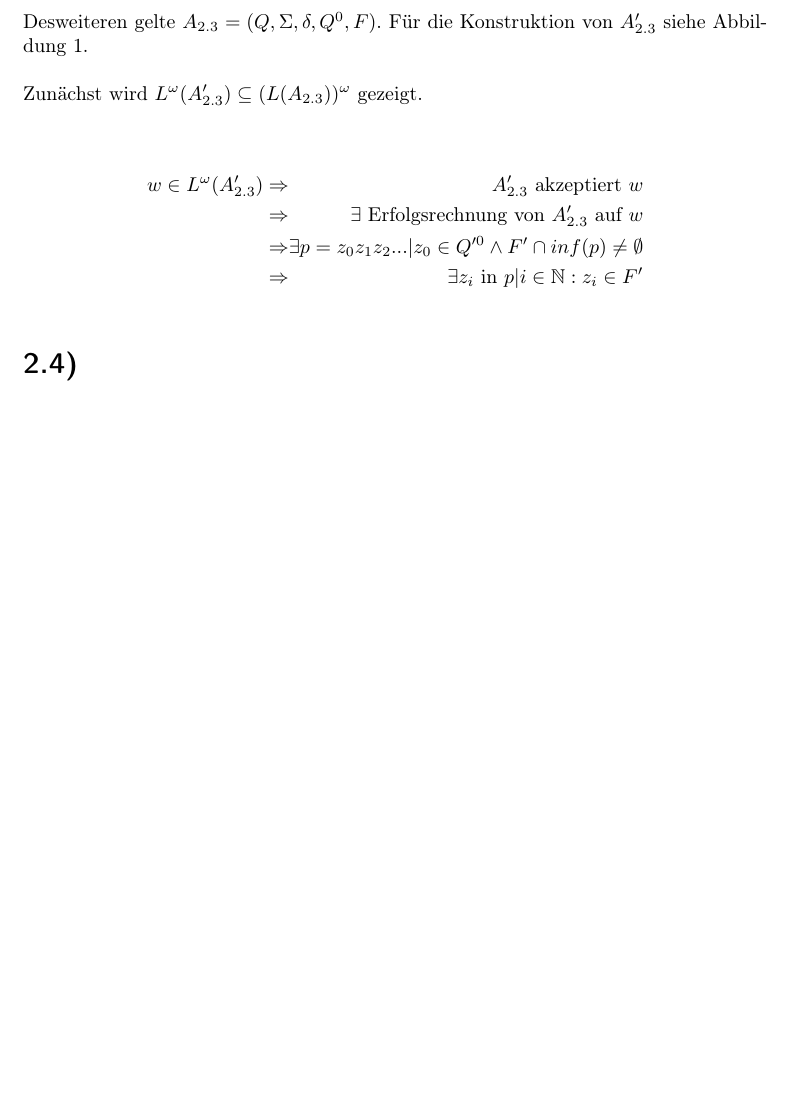
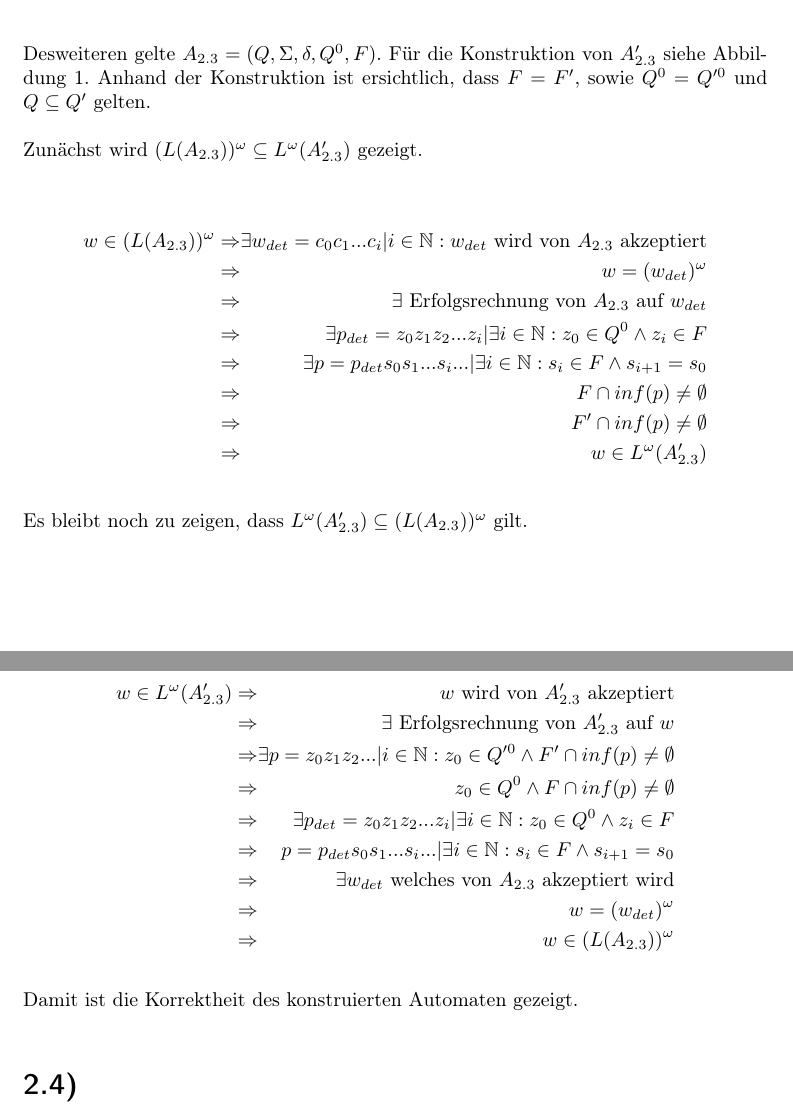
Before and after one commit to 2martens/uni, a LaTeX document (fgi2/Blatt2/Aufgabenblatt2.tex): part of page 2 of 3 before the commit and two parts of pages 2 and 3 of 4 after it, the two joined at a grey line, cut so that both start at the same text, the shorter picture padded with empty space. Compiled offline with pdfLaTeX.

Commit message:
FGI2: Aufgabe 2.3.3 fertiggestellt

```diff
--- a/fgi2/Blatt2/Aufgabenblatt2.tex
+++ b/fgi2/Blatt2/Aufgabenblatt2.tex
@@ -74,16 +74,36 @@
 	\caption{Büchi-Automat \(A'_{2.3}\), der \((L(A_{2.3}))^{\omega}\) akzeptiert.}
 	\label{fig:1}
 	\end{figure}
-	Es sind zwei Teilmengenbeziehungen zu zeigen. Die erste Richtung besagt \(L^{\omega}(A'_{2.3}) \subseteq (L(A_{2.3}))^{\omega}\) und die zweite \((L(A_{2.3}))^{\omega} \subseteq L^{\omega}(A'_{2.3})\). Es gelte \(A'_{2.3} = (Q', \Sigma ', \delta ', Q'^{0}, F')\). Desweiteren gelte \(A_{2.3} = (Q, \Sigma, \delta, Q^{0}, F)\). Für die Konstruktion von \(A'_{2.3}\) siehe \fref{fig:1}.
+	Es sind zwei Teilmengenbeziehungen zu zeigen. Die erste Richtung besagt \(L^{\omega}(A'_{2.3}) \subseteq (L(A_{2.3}))^{\omega}\) und die zweite \((L(A_{2.3}))^{\omega} \subseteq L^{\omega}(A'_{2.3})\). Es gelte \(A'_{2.3} = (Q', \Sigma ', \delta ', Q'^{0}, F')\). Desweiteren gelte \(A_{2.3} = (Q, \Sigma, \delta, Q^{0}, F)\). Für die Konstruktion von \(A'_{2.3}\) siehe \fref{fig:1}. Anhand der Konstruktion ist ersichtlich, dass \(F = F'\), sowie \(Q^{0} = Q'^{0}\) und \(Q \subseteq Q'\) gelten.
 
-	Zunächst wird \(L^{\omega}(A'_{2.3}) \subseteq (L(A_{2.3}))^{\omega}\) gezeigt.
+	Zunächst wird \((L(A_{2.3}))^{\omega} \subseteq L^{\omega}(A'_{2.3})\) gezeigt.
 
 	\begin{alignat*}{2}
-	w \in L^{\omega}(A'_{2.3}) &\Rightarrow & A'_{2.3} \text{ akzeptiert }w \\
-								&\Rightarrow & \exists \text{ Erfolgsrechnung von \(A'_{2.3}\) auf }w \\
-								&\Rightarrow & \exists p = z_{0}z_{1}z_{2}... | z_{0} \in Q'^{0} \wedge F' \cap inf(p) \neq \emptyset \\
-								&\Rightarrow & \exists z_{i} \text{ in } p | i \in \mathbb{N} : z_{i} \in F'
+	w \in (L(A_{2.3}))^{\omega} &\Rightarrow & \exists w_{det} = c_{0}c_{1}...c_{i} | i \in \mathbb{N} : w_{det} \text{ wird von \(A_{2.3}\) akzeptiert} \\
+								 &\Rightarrow & w = (w_{det})^{\omega} \\
+								 &\Rightarrow & \exists \text{ Erfolgsrechnung von \(A_{2.3}\) auf \(w_{det}\)} \\
+								 &\Rightarrow & \exists p_{det} = z_{0}z_{1}z_{2}...z_{i} | \exists i \in \mathbb{N} : z_{0} \in Q^{0} \wedge z_{i} \in F \\
+								 &\Rightarrow & \exists p = p_{det}s_{0}s_{1}...s_{i}... | \exists i \in \mathbb{N} : s_{i} \in F \wedge s_{i+1} = s_{0} \\
+								 &\Rightarrow & F \cap inf(p) \neq \emptyset \\
+								 &\Rightarrow & F' \cap inf(p) \neq \emptyset \\
+								 &\Rightarrow & w \in L^{\omega}(A'_{2.3})
 	\end{alignat*}
+
+	Es bleibt noch zu zeigen, dass \(L^{\omega}(A'_{2.3}) \subseteq (L(A_{2.3}))^{\omega}\) gilt.
+
+	\begin{alignat*}{2}
+		w \in L^{\omega}(A'_{2.3}) &\Rightarrow & w \text{ wird von \(A'_{2.3}\) akzeptiert} \\
+									&\Rightarrow & \exists \text{ Erfolgsrechnung von \(A'_{2.3}\) auf \(w\)} \\
+									&\Rightarrow & \exists p = z_{0}z_{1}z_{2}... | i \in \mathbb{N} : z_{0} \in Q'^{0} \wedge F' \cap inf(p) \neq \emptyset \\
+									&\Rightarrow & z_{0} \in Q^{0} \wedge F \cap inf(p) \neq \emptyset \\
+									&\Rightarrow & \exists p_{det} = z_{0}z_{1}z_{2}...z_{i} | \exists i \in \mathbb{N} : z_{0} \in Q^{0} \wedge z_{i} \in F \\
+									&\Rightarrow & p = p_{det}s_{0}s_{1}...s_{i}... | \exists i \in \mathbb{N} : s_{i} \in F \wedge s_{i+1} = s_{0} \\
+									&\Rightarrow & \exists w_{det} \text{ welches von \(A_{2.3}\) akzeptiert wird} \\
+									&\Rightarrow & w = (w_{det})^{\omega} \\
+									&\Rightarrow & w \in (L(A_{2.3}))^{\omega}
+	\end{alignat*}
+
+	Damit ist die Korrektheit des konstruierten Automaten gezeigt.
 
 \section{} %2.4
 	\subsection{} % 1.
```
